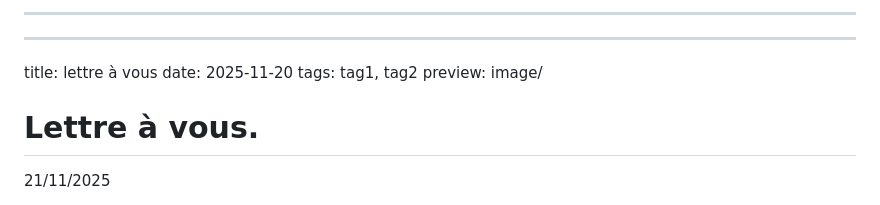
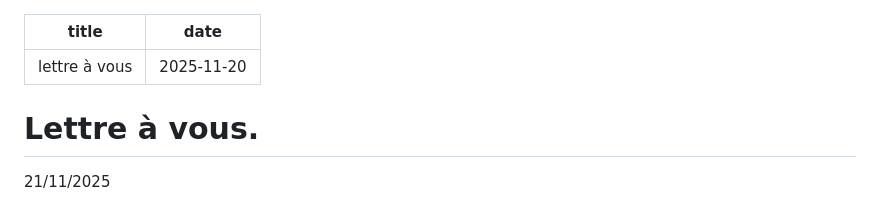
Before and after one commit to ensad-nancy/blog, a Markdown page: articles/léon/Lettre à vous.md, the part around the change. Drawn GitHub-style.

```diff
--- a/articles/léon/Lettre à vous.md
+++ b/articles/léon/Lettre à vous.md
@@ -1,9 +1,7 @@
----
 ---
 title: lettre à vous
 date: 2025-11-20
-tags: tag1, tag2
-preview: image/
+---
 
 # Lettre à vous.
 
```
Also changed, not shown: articles/léon/Les météores.md (+0 -3 lines), articles/léon/Les petites étoiles dans le tube.md (+2 -6 lines).
